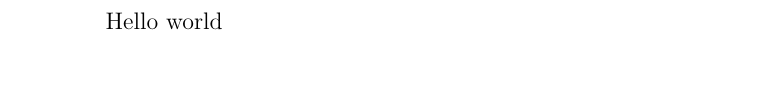
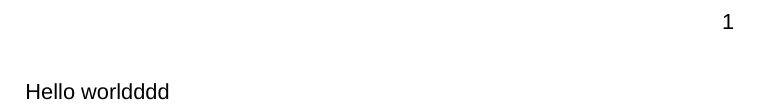
Before and after one commit to rid333/skripsi-latex-unhas, a LaTeX thesis (main.tex, which reads skripsi.cls): part of the page, cut at the place of the change, the shorter picture padded with empty space. Compiled offline with XeLaTeX; a missing font is replaced by an installed copy or a similar font.

Commit message:
updated class

```diff
--- a/main.tex
+++ b/main.tex
@@ -1,4 +1,4 @@
 \documentclass{skripsi}
 \begin{document}
-    Hello world
+    Hello worldddd
 \end{document}
--- a/skripsi.cls
+++ b/skripsi.cls
@@ -1,4 +1,44 @@
 \NeedsTeXFormat{LaTeX2e}
 \ProvidesClass{skripsi}[2025/04/23 Original Author: Ridho]
 
-\LoadClass[a4paper, 12pt]{report}
+\LoadClass[11pt, b5paper]{report}
+
+% Required package
+% Indent first paragraph
+\RequirePackage{indentfirst}
+\RequirePackage[utf8]{inputenc}
+\RequirePackage[T1]{fontenc}
+% Image
+\RequirePackage{graphicx}
+% Math related
+\RequirePackage{amsmath, amssymb}
+% Margin
+\RequirePackage{geometry}
+% Line spacing
+\RequirePackage{setspace}
+% Title
+\RequirePackage{titlesec}
+% Page num
+\RequirePackage{fancyhdr}
+% Clickable links
+\RequirePackage{hyperref}
+% Arial font
+\RequirePackage{fontspec}
+\setmainfont{Arial}
+
+% Margin
+\geometry{
+  top=2.25cm,
+  bottom=2.25cm,
+  left=2.25cm,
+  right=2.25cm,
+  headheight=15pt,
+  headsep=0.7cm,
+  includehead
+}
+
+% Page num
+\pagestyle{fancy}
+\fancyhf{}
+\fancyhead[R]{\thepage}
+\renewcommand{\headrulewidth}{0pt}
```
Also changed, not shown: Makefile.
